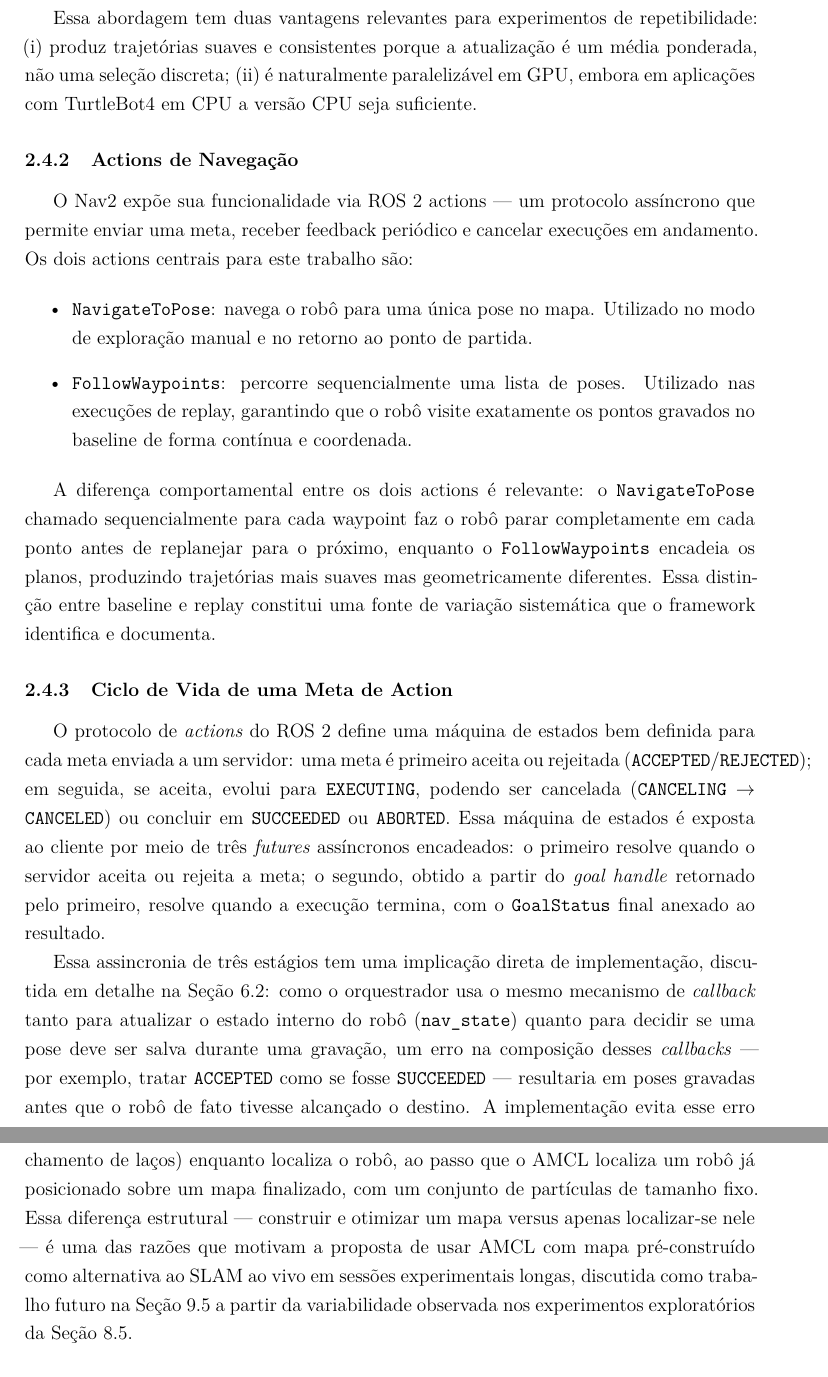
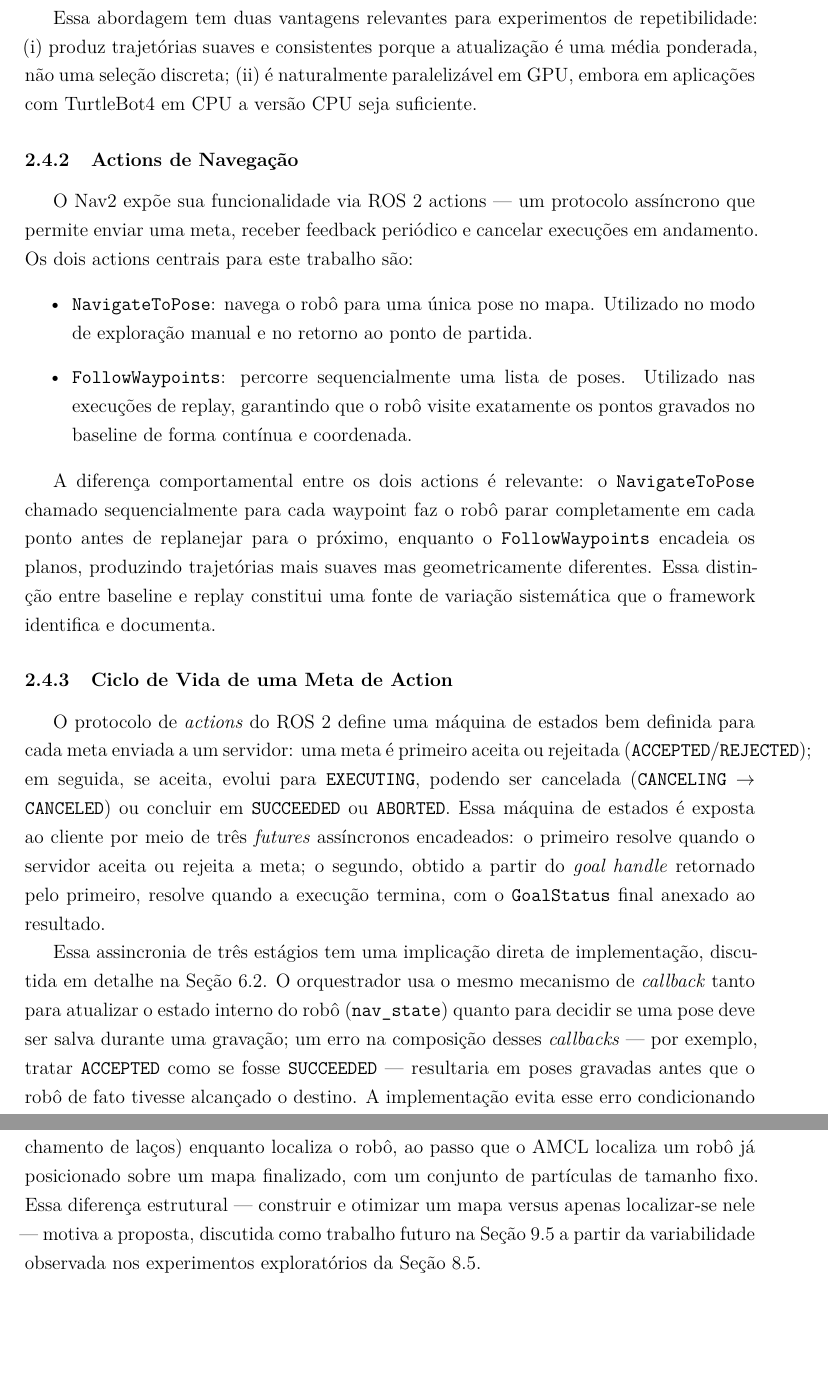
Before and after one commit to eduardowanderleyde/fleet-ui, a LaTeX thesis (dissertacao/main.tex, which reads dissertacao/chapters/02_fundamentacao.tex): two parts of pages 29 and 31 of 96 before the commit and two parts of pages 29 and 31 of 95 after it, joined at a grey line, cut so that both start at the same text, the shorter picture padded with empty space. Compiled offline with pdfLaTeX.

Commit message:
Revisa redação do cap. 02 (fundamentação): clareza e concordância
Corrige concordância (uma média, resample→reamostra, reponderada→
repondera), unifica planejamento/planeamento, quebra período longo na
seção de ciclo de vida de action e remove repetição redundante no
parágrafo sobre AMCL vs. SLAM. Sem alteração de números, citações ou
conteúdo técnico.

Co-Authored-By: Claude Sonnet 5 <noreply@anthropic.com>

```diff
--- a/dissertacao/chapters/02_fundamentacao.tex
+++ b/dissertacao/chapters/02_fundamentacao.tex
@@ -192,7 +192,7 @@ o controle com a média ponderada das trajetórias amostradas, com pesos inversa
 proporcionais ao custo.
 
 Essa abordagem tem duas vantagens relevantes para experimentos de repetibilidade:
-(i) produz trajetórias suaves e consistentes porque a atualização é um média ponderada,
+(i) produz trajetórias suaves e consistentes porque a atualização é uma média ponderada,
 não uma seleção discreta; (ii) é naturalmente paralelizável em GPU, embora em
 aplicações com TurtleBot4 em CPU a versão CPU seja suficiente.
 
@@ -235,10 +234,10 @@ primeiro, resolve quando a execução termina, com o \texttt{GoalStatus} final
 anexado ao resultado.
 
 Essa assincronia de três estágios tem uma implicação direta de implementação,
-discutida em detalhe na Seção~\ref{sec:impl_orquestrador}: como o orquestrador
-usa o mesmo mecanismo de \textit{callback} tanto para atualizar o estado interno
+discutida em detalhe na Seção~\ref{sec:impl_orquestrador}. O orquestrador usa o
+mesmo mecanismo de \textit{callback} tanto para atualizar o estado interno
 do robô (\texttt{nav\_\allowbreak state}) quanto para decidir se uma pose deve ser salva
-durante uma gravação, um erro na composição desses \textit{callbacks} --- por
+durante uma gravação; um erro na composição desses \textit{callbacks} --- por
 exemplo, tratar \texttt{ACCEPTED} como se fosse \texttt{SUCCEEDED} --- resultaria
 em poses gravadas antes que o robô de fato tivesse alcançado o destino. A
 implementação evita esse erro condicionando a gravação exclusivamente ao
@@ -295,11 +295,9 @@ manter e expandir continuamente uma representação do ambiente (grafo de poses,
 submapas, fechamento de laços) enquanto localiza o robô, ao passo que o AMCL
 localiza um robô já posicionado sobre um mapa finalizado, com um conjunto de
 partículas de tamanho fixo. Essa diferença estrutural --- construir e otimizar um
-mapa versus apenas localizar-se nele --- é uma das razões que motivam a proposta de
-usar AMCL com mapa pré-construído como alternativa ao SLAM ao vivo em sessões
-experimentais longas, discutida como trabalho futuro na Seção~\ref{sec:futuros} a
-partir da variabilidade observada nos experimentos exploratórios da
-Seção~\ref{sec:res_exp_complementares}.
+mapa versus apenas localizar-se nele --- motiva a proposta, discutida como trabalho
+futuro na Seção~\ref{sec:futuros} a partir da variabilidade observada nos
+experimentos exploratórios da Seção~\ref{sec:res_exp_complementares}.
 
 \section{SLAM Toolbox}
 \label{sec:slam_toolbox}
```
Also changed, not shown: dissertacao/chapters/02_fundamentacao.tex (16 more changed lines).
